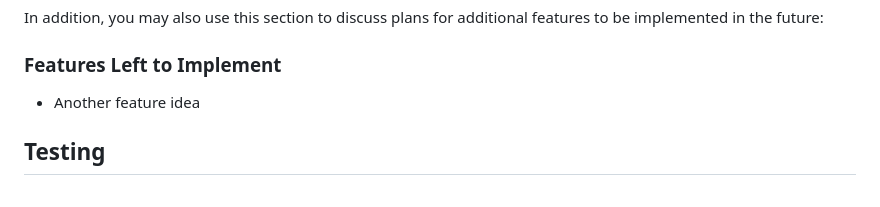
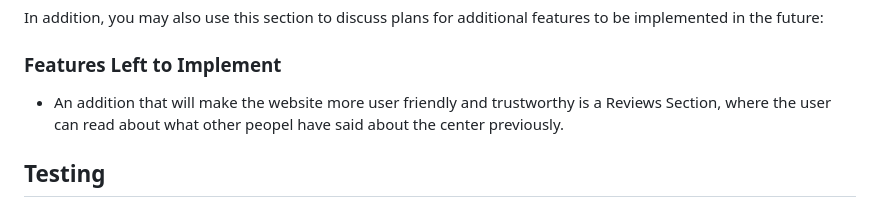
Before and after one commit to Kerem-Haeger/blue-waves-diving, a Markdown page: README.md, the part around the change. GitHub-like rendering.

Commit message:
Add features left to implement

```diff
--- a/README.md
+++ b/README.md
@@ -92,7 +92,7 @@ In addition, you may also use this section to discuss plans for additional featu
 
 ### Features Left to Implement
 
-- Another feature idea
+- An addition that will make the website more user friendly and trustworthy is a Reviews Section, where the user can read about what other peopel have said about the center previously.
 
 ## Testing
 
```
